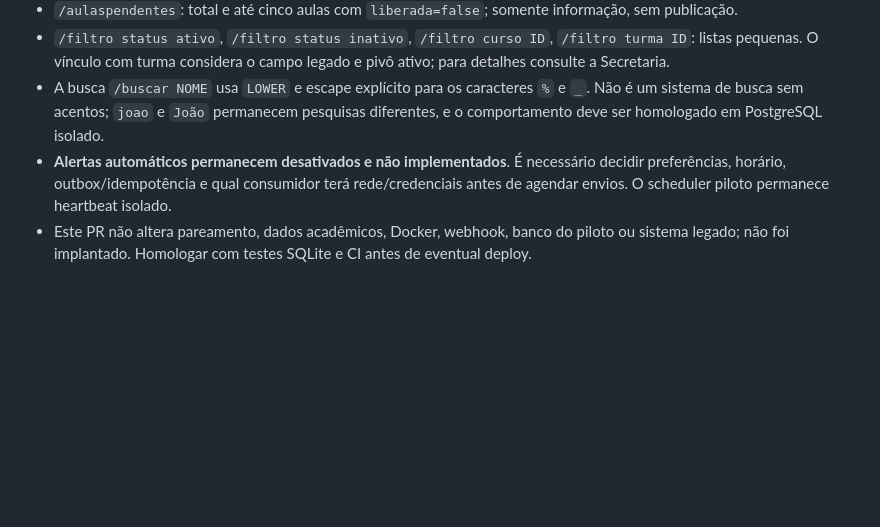
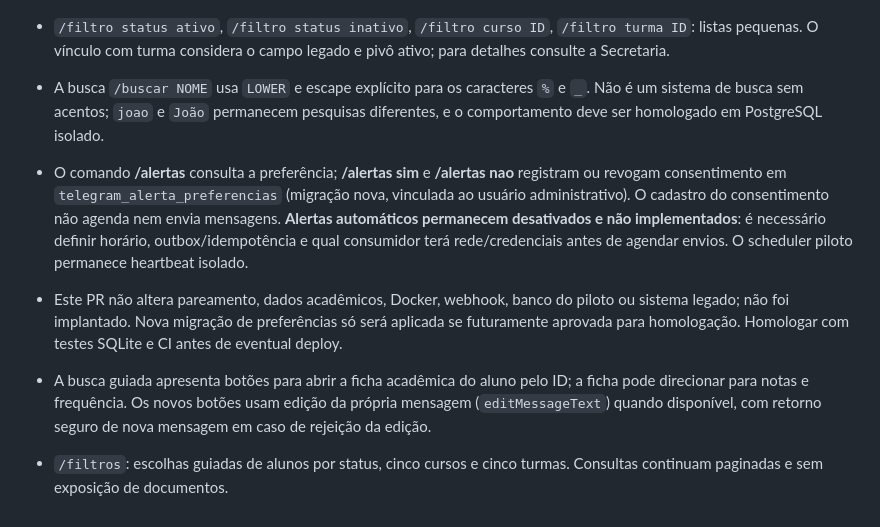
Before and after one commit to MarkinBr/lms, a Markdown page: docs/TELEGRAM_ADMINISTRATIVO.md, the part around the change. Rendered like a GitHub page; blank space fills up the shorter version.

Commit message:
docs: registra navegação guiada e alertas opt-in sem scheduler (#90)

```diff
--- a/docs/TELEGRAM_ADMINISTRATIVO.md
+++ b/docs/TELEGRAM_ADMINISTRATIVO.md
@@ -68,5 +68,8 @@ Depois da ativação, gerar o código de pareamento do administrador autorizado
 - `/aulaspendentes`: total e até cinco aulas com `liberada=false`; somente informação, sem publicação.
 - `/filtro status ativo`, `/filtro status inativo`, `/filtro curso ID`, `/filtro turma ID`: listas pequenas. O vínculo com turma considera o campo legado e pivô ativo; para detalhes consulte a Secretaria.
 - A busca `/buscar NOME` usa `LOWER` e escape explícito para os caracteres `%` e `_`. Não é um sistema de busca sem acentos; `joao` e `João` permanecem pesquisas diferentes, e o comportamento deve ser homologado em PostgreSQL isolado.
-- **Alertas automáticos permanecem desativados e não implementados**. É necessário decidir preferências, horário, outbox/idempotência e qual consumidor terá rede/credenciais antes de agendar envios. O scheduler piloto permanece heartbeat isolado.
-- Este PR não altera pareamento, dados acadêmicos, Docker, webhook, banco do piloto ou sistema legado; não foi implantado. Homologar com testes SQLite e CI antes de eventual deploy.
+- O comando **/alertas** consulta a preferência; **/alertas sim** e **/alertas nao** registram ou revogam consentimento em `telegram_alerta_preferencias` (migração nova, vinculada ao usuário administrativo). O cadastro do consentimento não agenda nem envia mensagens. **Alertas automáticos permanecem desativados e não implementados**: é necessário definir horário, outbox/idempotência e qual consumidor terá rede/credenciais antes de agendar envios. O scheduler piloto permanece heartbeat isolado.
+- Este PR não altera pareamento, dados acadêmicos, Docker, webhook, banco do piloto ou sistema legado; não foi implantado. Nova migração de preferências só será aplicada se futuramente aprovada para homologação. Homologar com testes SQLite e CI antes de eventual deploy.
+
+- A busca guiada apresenta botões para abrir a ficha acadêmica do aluno pelo ID; a ficha pode direcionar para notas e frequência. Os novos botões usam edição da própria mensagem (`editMessageText`) quando disponível, com retorno seguro de nova mensagem em caso de rejeição da edição.
+- `/filtros`: escolhas guiadas de alunos por status, cinco cursos e cinco turmas. Consultas continuam paginadas e sem exposição de documentos.
```
